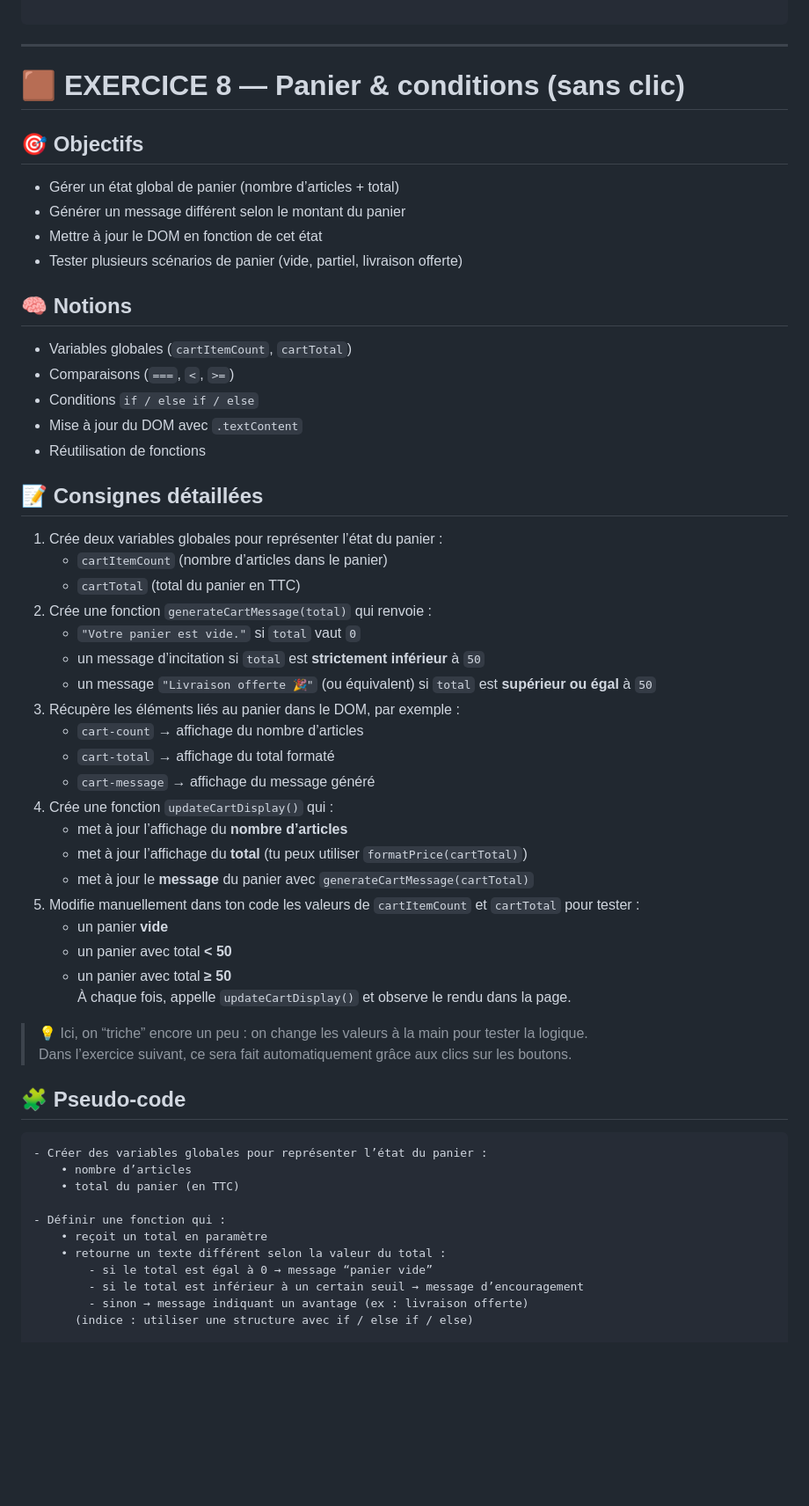
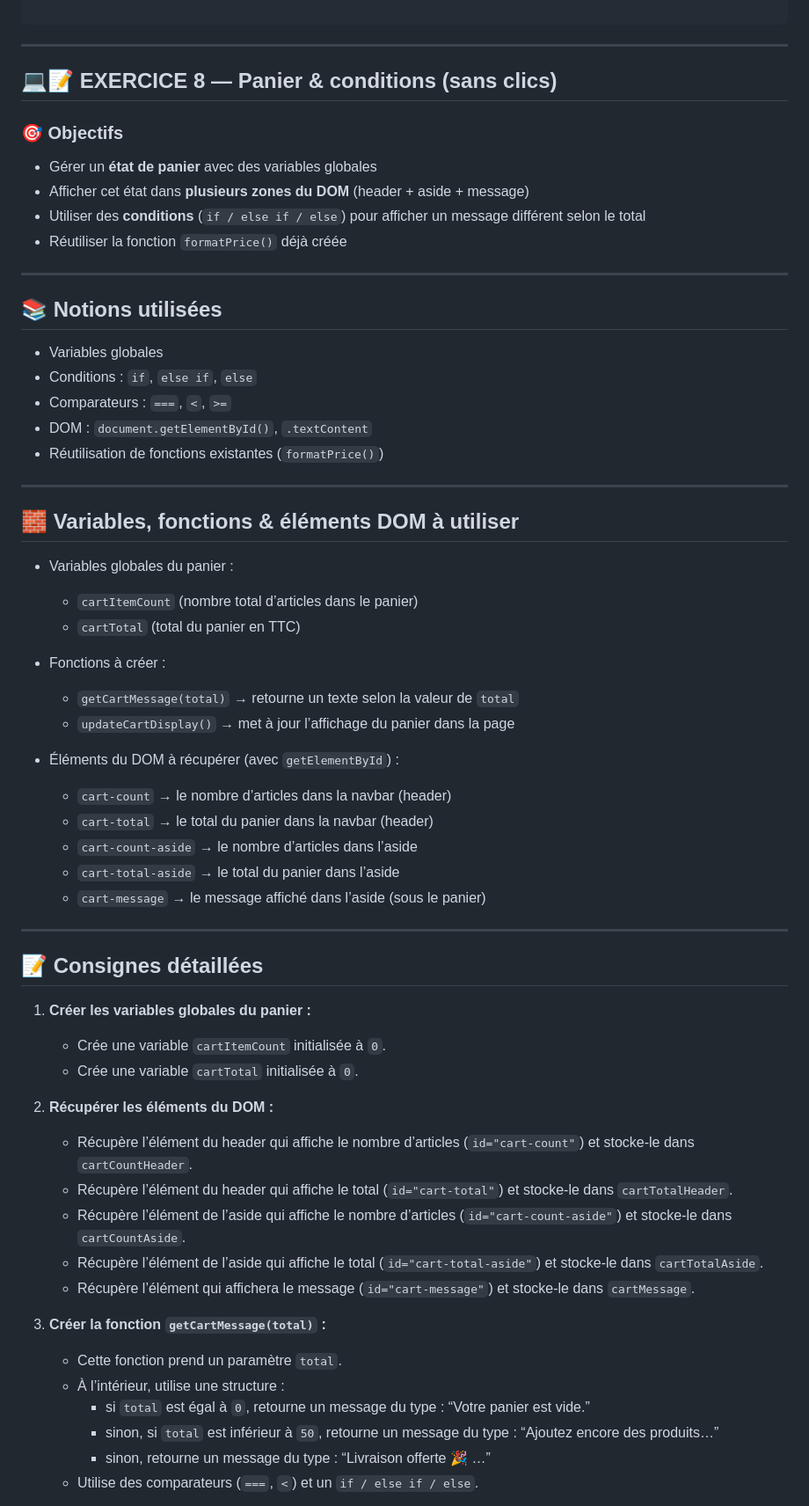
Before and after one commit to jdudon/JeSuis, a Markdown page: README.md, the part around one of its changes. Shown at 88% size. Rendered like a GitHub page; blank space fills up the shorter version.

Commit message:
Revise README for Exercise 8 and 9 details
Updated exercise descriptions and objectives for clarity and consistency.

````diff
--- a/README.md
+++ b/README.md
@@ -419,57 +419,62 @@ Contient : Objectifs, Notions, Consignes, Pseudo-code (sans corrections ni solut
 ```
 ---
 
-# 🟫 EXERCICE 8 — Panier & conditions (sans clic)
+## 💻📝 EXERCICE 8 — Panier & conditions (sans clics)
 
-## 🎯 Objectifs
-- Gérer un état global de panier (nombre d’articles + total)
-- Générer un message différent selon le montant du panier
-- Mettre à jour le DOM en fonction de cet état
-- Tester plusieurs scénarios de panier (vide, partiel, livraison offerte)
+### 🎯 Objectifs
+- Gérer un **état de panier** avec des variables globales
+- Afficher cet état dans **plusieurs zones du DOM** (header + aside + message)
+- Utiliser des **conditions** (`if / else if / else`) pour afficher un message différent selon le total
+- Réutiliser la fonction `formatPrice()` déjà créée
 
-## 🧠 Notions
-- Variables globales (`cartItemCount`, `cartTotal`)
-- Comparaisons (`===`, `<`, `>=`)
-- Conditions `if / else if / else`
-- Mise à jour du DOM avec `.textContent`
-- Réutilisation de fonctions
+---
+
+## 📚 Notions utilisées
+- Variables globales
+- Conditions : `if`, `else if`, `else`
+- Comparateurs : `===`, `<`, `>=`
+- DOM : `document.getElementById()`, `.textContent`
+- Réutilisation de fonctions existantes (`formatPrice()`)
+
+---
+
+## 🧱 Variables, fonctions & éléments DOM à utiliser
+
+- Variables globales du panier :
+  - `cartItemCount` (nombre total d’articles dans le panier)
+  - `cartTotal` (total du panier en TTC)
+
+- Fonctions à créer :
+  - `getCartMessage(total)` → retourne un texte selon la valeur de `total`
+  - `updateCartDisplay()` → met à jour l’affichage du panier dans la page
+
+- Éléments du DOM à récupérer (avec `getElementById`) :
+  - `cart-count` → le nombre d’articles dans la navbar (header)
+  - `cart-total` → le total du panier dans la navbar (header)
+  - `cart-count-aside` → le nombre d’articles dans l’aside
+  - `cart-total-aside` → le total du panier dans l’aside
+  - `cart-message` → le message affiché dans l’aside (sous le panier)
+
+---
 
 ## 📝 Consignes détaillées
-1. Crée deux variables globales pour représenter l’état du panier :
-   - `cartItemCount` (nombre d’articles dans le panier)
-   - `cartTotal` (total du panier en TTC)
-2. Crée une fonction `generateCartMessage(total)` qui renvoie :
-   - `"Votre panier est vide."` si `total` vaut `0`
-   - un message d’incitation si `total` est **strictement inférieur** à `50`
-   - un message `"Livraison offerte 🎉"` (ou équivalent) si `total` est **supérieur ou égal** à `50`
-3. Récupère les éléments liés au panier dans le DOM, par exemple :
-   - `cart-count` → affichage du nombre d’articles
-   - `cart-total` → affichage du total formaté
-   - `cart-message` → affichage du message généré
-4. Crée une fonction `updateCartDisplay()` qui :
-   - met à jour l’affichage du **nombre d’articles**
-   - met à jour l’affichage du **total** (tu peux utiliser `formatPrice(cartTotal)`)
-   - met à jour le **message** du panier avec `generateCartMessage(cartTotal)`
-5. Modifie manuellement dans ton code les valeurs de `cartItemCount` et `cartTotal` pour tester :
-   - un panier **vide**
-   - un panier avec total **< 50**
-   - un panier avec total **≥ 50**
-   À chaque fois, appelle `updateCartDisplay()` et observe le rendu dans la page.
 
-> 💡 Ici, on “triche” encore un peu : on change les valeurs à la main pour tester la logique.
-> Dans l’exercice suivant, ce sera fait automatiquement grâce aux clics sur les boutons.
+1. **Créer les variables globales du panier :**
+   - Crée une variable `cartItemCount` initialisée à `0`.
+   - Crée une variable `cartTotal` initialisée à `0`.
 
-## 🧩 Pseudo-code
-```
-- Créer des variables globales pour représenter l’état du panier :
-    • nombre d’articles
-    • total du panier (en TTC)
+2. **Récupérer les éléments du DOM :**
+   - Récupère l’élément du header qui affiche le nombre d’articles (`id="cart-count"`) et stocke-le dans `cartCountHeader`.
+   - Récupère l’élément du header qui affiche le total (`id="cart-total"`) et stocke-le dans `cartTotalHeader`.
+   - Récupère l’élément de l’aside qui affiche le nombre d’articles (`id="cart-count-aside"`) et stocke-le dans `cartCountAside`.
+   - Récupère l’élément de l’aside qui affiche le total (`id="cart-total-aside"`) et stocke-le dans `cartTotalAside`.
+   - Récupère l’élément qui affichera le message (`id="cart-message"`) et stocke-le dans `cartMessage`.
 
-- Définir une fonction qui :
-    • reçoit un total en paramètre
-    • retourne un texte différent selon la valeur du total :
-        - si le total est égal à 0 → message “panier vide”
-        - si le total est inférieur à un certain seuil → message d’encouragement
-        - sinon → message indiquant un avantage (ex : livraison offerte)
-      (indice : utiliser une structure avec if / else if / else)
+3. **Créer la fonction `getCartMessage(total)` :**
+   - Cette fonction prend un paramètre `total`.
+   - À l’intérieur, utilise une structure :
+     - si `total` est égal à `0`, retourne un message du type : “Votre panier est vide.”
+     - sinon, si `total` est inférieur à `50`, retourne un message du type : “Ajoutez encore des produits…”
+     - sinon, retourne un message du type : “Livraison offerte 🎉 …”
+   - Utilise des comparateurs (`===`, `<`) et un `if / else if / else`.
 
````
Also changed, not shown: other parts of README.md (+157 -92 lines).
